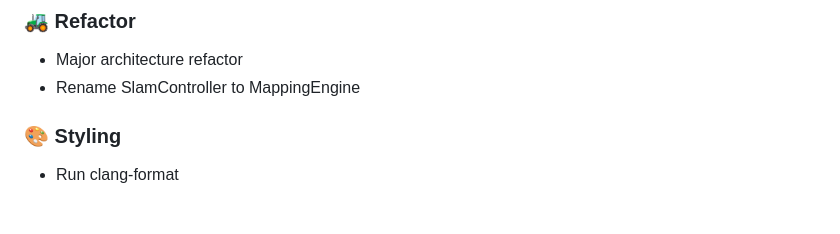
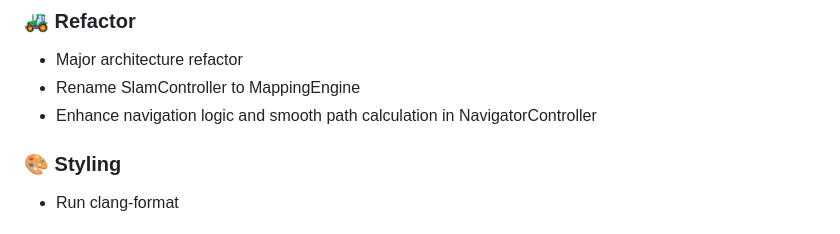
Before and after one commit to Jimmie14/fit-bpc-prp, a Markdown page: CHANGELOG.md, the part around the change. Rendered like a GitHub page.

Commit message:
ci: update changelog

```diff
--- a/CHANGELOG.md
+++ b/CHANGELOG.md
@@ -4,6 +4,7 @@
 
 - Major architecture refactor
 - Rename SlamController to MappingEngine
+- Enhance navigation logic and smooth path calculation in NavigatorController
 
 ### 🎨 Styling
 
```
